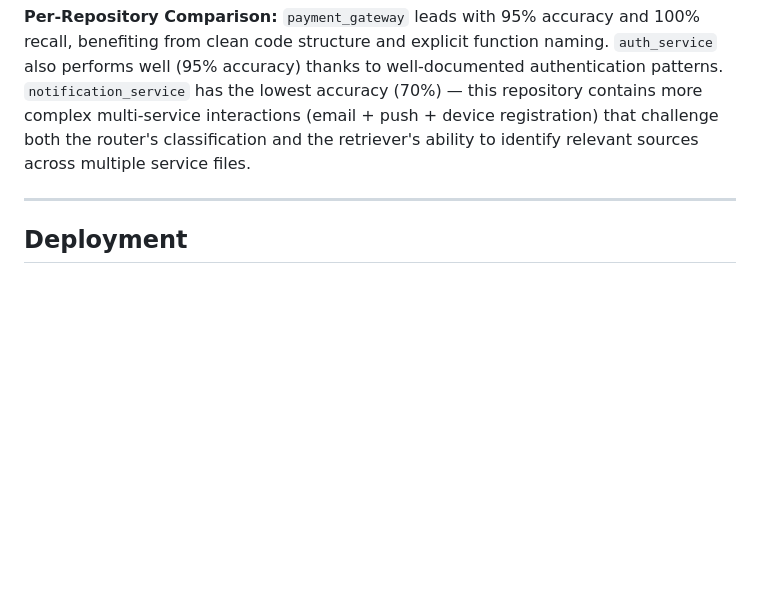
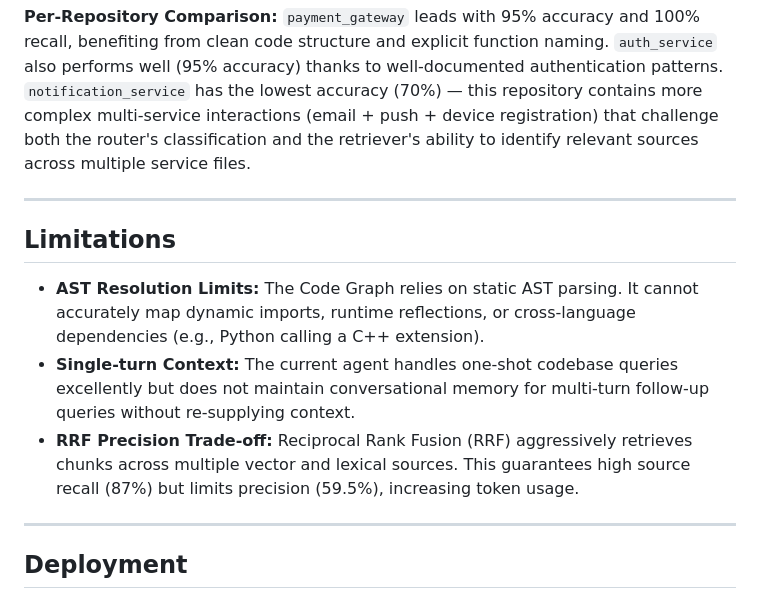
Before and after one commit to harilama05/agentic-python-repo-rag-copilot, a Markdown page: README.md, the part around the change. GitHub-like rendering; blank space fills up the shorter version.

Commit message:
docs: add limitations section

```diff
--- a/README.md
+++ b/README.md
@@ -495,6 +495,14 @@ This gradient is expected and healthy — it shows the system is not overfitting
 
 ---
 
+## Limitations
+
+- **AST Resolution Limits:** The Code Graph relies on static AST parsing. It cannot accurately map dynamic imports, runtime reflections, or cross-language dependencies (e.g., Python calling a C++ extension).
+- **Single-turn Context:** The current agent handles one-shot codebase queries excellently but does not maintain conversational memory for multi-turn follow-up queries without re-supplying context.
+- **RRF Precision Trade-off:** Reciprocal Rank Fusion (RRF) aggressively retrieves chunks across multiple vector and lexical sources. This guarantees high source recall (87%) but limits precision (59.5%), increasing token usage.
+
+---
+
 ## Deployment
 
 ### Backend: Render
```
